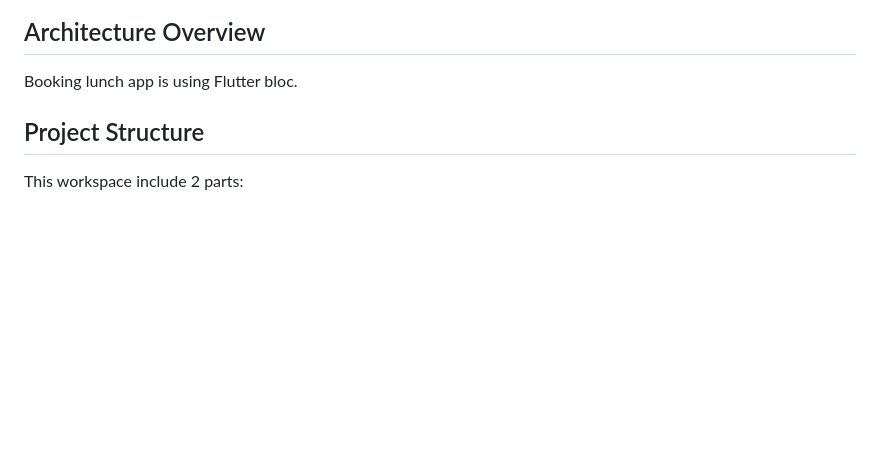
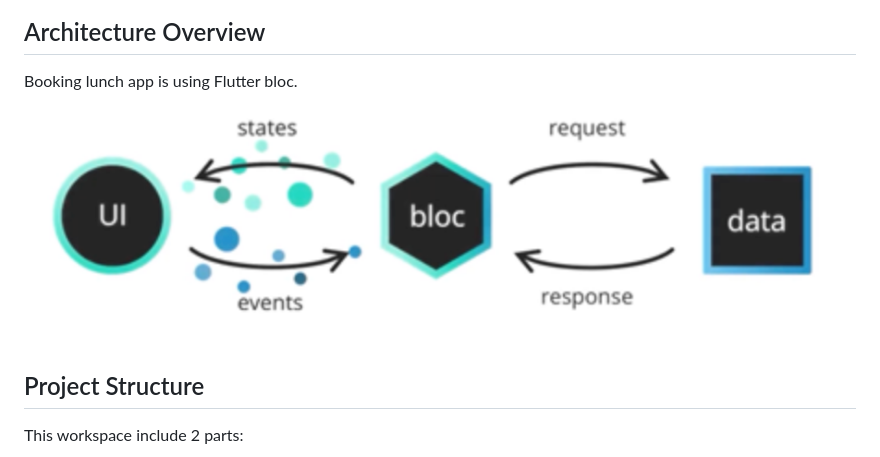
Before and after one commit to toihocflutter/ErifazDS, a Markdown page: README.md, the part around the change. Rendered like a GitHub page; pictures changed too: bloc_overview.png (added); blank space fills up the shorter version.

Commit message:
[Erifaz-10] Update readme with bloc

```diff
--- a/README.md
+++ b/README.md
@@ -16,6 +16,7 @@ Main board for collaboration https://trello.com/b/gwpvzHXJ/erifaz-design-system
 
 ## Architecture Overview
 Booking lunch app is using Flutter bloc.
+<img src="./bloc_overview.png"/>
 
 ## Project Structure
 This workspace include 2 parts:
```
